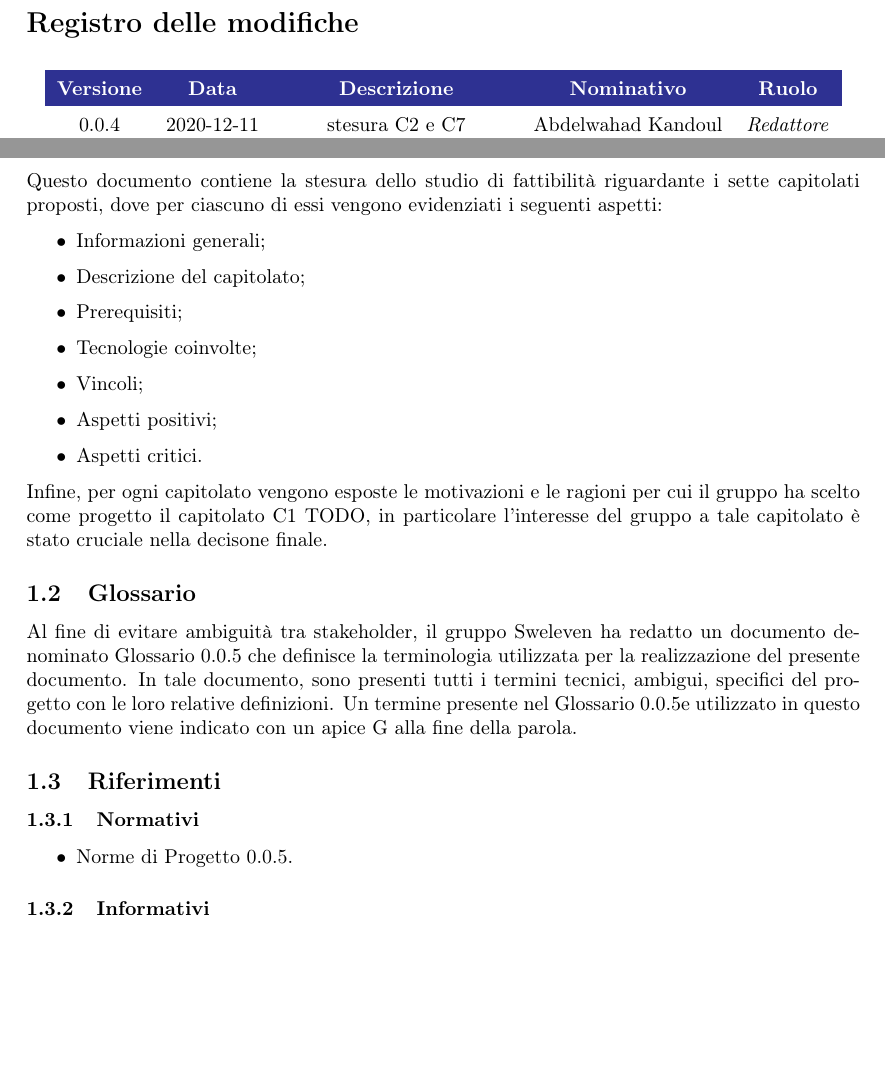
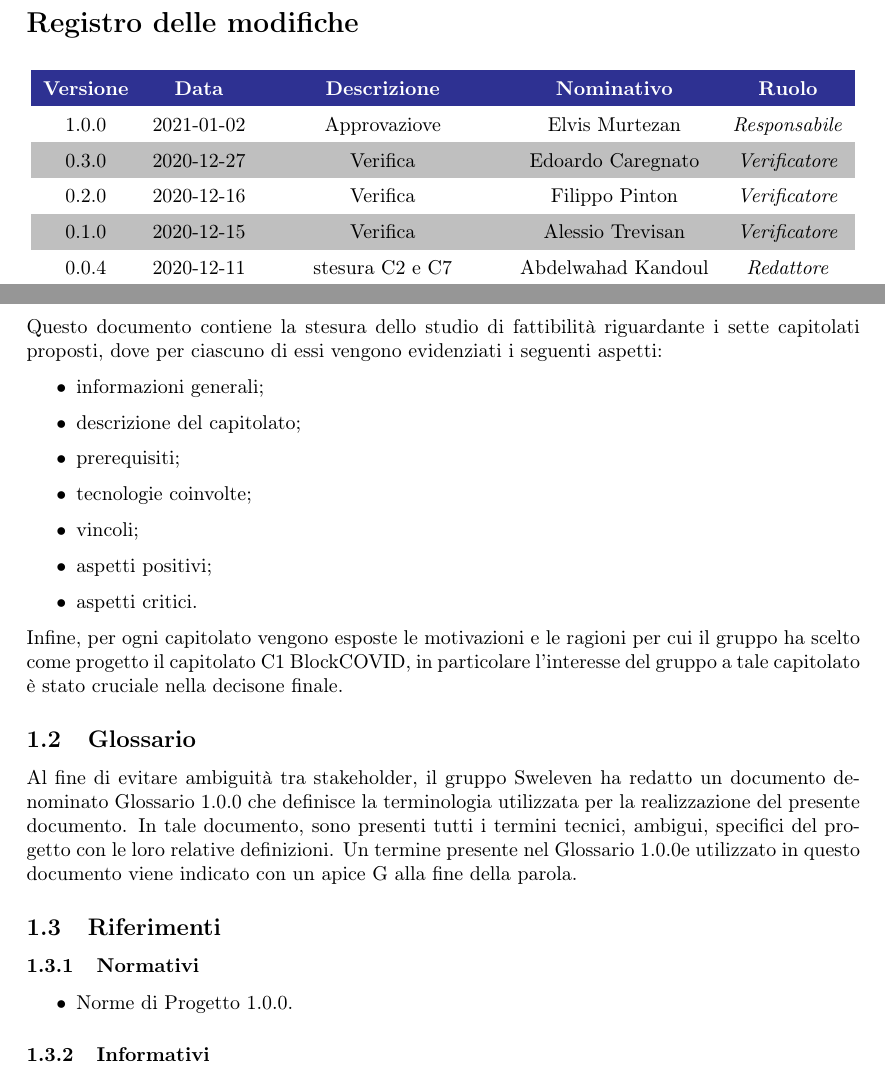
Before and after one commit to Sweleven/Documents, a LaTeX document (DocumentiInterni/StudioDiFattibilita/main.tex, which reads DocumentiInterni/StudioDiFattibilita/src/Comandi.tex, DocumentiInterni/StudioDiFattibilita/src/Introduzione/main.tex, DocumentiInterni/StudioDiFattibilita/src/RegistroModifiche.tex): two parts of pages 2 and 5 of 21, joined at a grey line, cut so that both start at the same text, the shorter picture padded with empty space. Compiled offline with pdfLaTeX.

Commit message:
modifiche

```diff
--- a/DocumentiInterni/StudioDiFattibilita/src/Comandi.tex
+++ b/DocumentiInterni/StudioDiFattibilita/src/Comandi.tex
@@ -1,6 +1,6 @@
 \newcommand{\Titolo}{Studio di Fattibilit\`{a}}
 
-\newcommand{\Approvatore}{TODO}
+\newcommand{\Approvatore}{Elvis Murtezan}
 \newcommand{\Redattori}{\newline Abdelwahad Kandoul \newline Andrea De Tomasi \newline Giovanni Grigoletto
                         \newline Elvis Murtezan}
 \newcommand{\Verificatori}{Alessio Trevisan \newline Filippo Pinton \newline Edoardo Caregnato}
@@ -8,13 +8,13 @@
 
 \newcommand{\pathimg}{../../Shared/logo.png}
 
-\newcommand{\Versionedoc}{0.0.5}
+\newcommand{\Versionedoc}{1.0.0}
 
 \newcommand{\Distribuzione}{Prof. Tullio Vardanega  \newline Prof. Riccardo Cardin  \newline Sweleven}
 
 \newcommand{\Uso}{Interno}
 
-\newcommand{\DescrizioneDoc}{TODO}
+\newcommand{\DescrizioneDoc}{Questo documento ha lo scopo di presentare le analisi svolte sui capitolati d'appalto disponibili}
 
 \newcommand{\NdPv}{Norme di Progetto \Versionedoc}
 \newcommand{\Glossariov}{Glossario \Versionedoc}
--- a/DocumentiInterni/StudioDiFattibilita/src/Introduzione/main.tex
+++ b/DocumentiInterni/StudioDiFattibilita/src/Introduzione/main.tex
@@ -1,13 +1,13 @@
 \subsection{Scopo del Documento}
 Questo documento contiene la stesura dello studio di fattibilità riguardante i sette capitolati proposti, dove per ciascuno di essi vengono evidenziati i seguenti aspetti:
 \begin{itemize}
-    \item Informazioni generali;
-    \item Descrizione del capitolato;
-    \item Prerequisiti;
-    \item Tecnologie coinvolte;
-    \item Vincoli;
-    \item Aspetti positivi;
-    \item Aspetti critici.
+    \item informazioni generali;
+    \item descrizione del capitolato;
+    \item prerequisiti;
+    \item tecnologie coinvolte;
+    \item vincoli;
+    \item aspetti positivi;
+    \item aspetti critici.
 \end{itemize}
 Infine, per ogni capitolato vengono esposte le motivazioni e le ragioni per cui il gruppo ha scelto come progetto il capitolato C1 \NomeProgetto{}, in particolare l’interesse del gruppo a tale capitolato è stato cruciale nella decisone finale.
 \subsection{Glossario}
--- a/DocumentiInterni/StudioDiFattibilita/src/RegistroModifiche.tex
+++ b/DocumentiInterni/StudioDiFattibilita/src/RegistroModifiche.tex
@@ -13,6 +13,10 @@
         % usare \responsabile per indicare responsabile
 
         %		L'ultimo evento deve essere sempre all'inizio della tabella
+        1.0.0   &2021-01-02 &Approvaziove &Elvis Murtezan &\responsabile{}\\
+        0.3.0                  &2020-12-27                                      & Verifica                          &Edoardo Caregnato &\verificatore{}\\
+        0.2.0                  &2020-12-16                                      & Verifica                          &Filippo Pinton &\verificatore{}\\
+        0.1.0                  &2020-12-15                                      & Verifica                          &Alessio Trevisan &\verificatore{}\\
 		0.0.4                  & 2020-12-11                                       & stesura C2 e C7                     & Abdelwahad Kandoul & \redattore{}    \\
         0.0.3                  & 2020-12-11                                       & stesura C3 e C5    					& Andrea De Tomasi & \redattore{}    \\
         0.0.2                  & 2020-12-11                                       & stesura C1 e C4   					& Giovanni Grigoletto& \redattore{} \\
--- a/Shared/Sweleven.sty
+++ b/Shared/Sweleven.sty
@@ -133,7 +133,7 @@
 \newcommand{\RQ}{Revisione di Qualifica}
 \newcommand{\RA}{Revisione di Accettazione}
 
-\newcommand{\NomeProgetto}{TODO}
+\newcommand{\NomeProgetto}{BlockCOVID}
 
 \newcommand{\glo}[1]{\textit{#1}\ped{G}}
 
```
